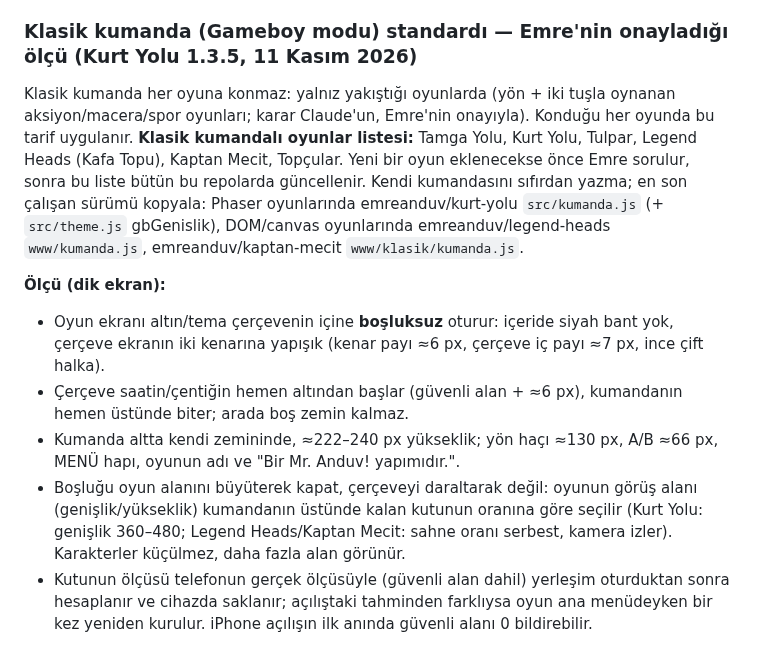
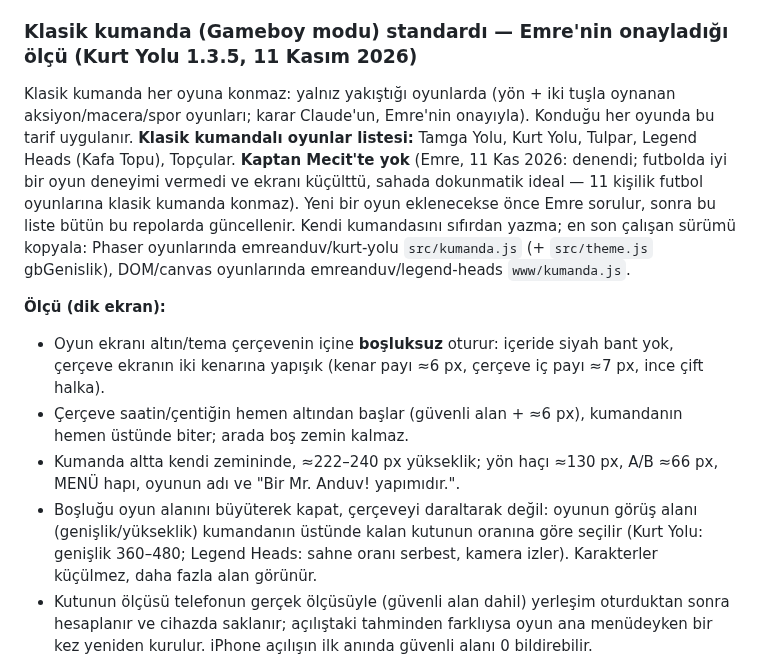
Before and after one commit to emreanduv/kaptan-mecit, a Markdown page: CLAUDE.md, the part around the change. Rendered like a GitHub page.

Commit message:
Klasik kumanda listesinden Kaptan Mecit çıktı (futbolda dokunmatik ideal)
Co-Authored-By: Claude Opus 5.5 <noreply@anthropic.com>
Claude-Session: https://claude.ai/code/session_01UW1W17q4oQBMzoc5JmoTPw

```diff
--- a/CLAUDE.md
+++ b/CLAUDE.md
@@ -40,13 +40,13 @@ Yayın sırası: incelemedeki/testteki mağazada gönderilen sürüme onay gelen
 Herhangi bir oyunda/uygulamada reklam ya da reklam panosu (stadyum panosu, tabela, kayan şerit) varsa **yalnız Mr. Anduv! ortak pano seti** kullanılır. Kaynak: emreanduv/kaptan-mecit `km3/veri/takimlar.json` → `"panolar"` (Champion Battle Manager ile aynı). Aynı metinler, aynı zemin/yazı renkleri; dönen panolarda 7 saniyede bir değişim (`(i*5 + tur*3) % n`). Başka marka, kurum ya da uydurma marka yok. Listeye yeni oyun/hesap eklenince önce kaynak listeye eklenir, sonra bütün repolarda güncellenir.
 
 ### Klasik kumanda (Gameboy modu) standardı — Emre'nin onayladığı ölçü (Kurt Yolu 1.3.5, 11 Kasım 2026)
-Klasik kumanda her oyuna konmaz: yalnız yakıştığı oyunlarda (yön + iki tuşla oynanan aksiyon/macera/spor oyunları; karar Claude'un, Emre'nin onayıyla). Konduğu her oyunda bu tarif uygulanır. **Klasik kumandalı oyunlar listesi:** Tamga Yolu, Kurt Yolu, Tulpar, Legend Heads (Kafa Topu), Kaptan Mecit, Topçular. Yeni bir oyun eklenecekse önce Emre sorulur, sonra bu liste bütün bu repolarda güncellenir. Kendi kumandasını sıfırdan yazma; en son çalışan sürümü kopyala: Phaser oyunlarında emreanduv/kurt-yolu `src/kumanda.js` (+ `src/theme.js` gbGenislik), DOM/canvas oyunlarında emreanduv/legend-heads `www/kumanda.js`, emreanduv/kaptan-mecit `www/klasik/kumanda.js`.
+Klasik kumanda her oyuna konmaz: yalnız yakıştığı oyunlarda (yön + iki tuşla oynanan aksiyon/macera/spor oyunları; karar Claude'un, Emre'nin onayıyla). Konduğu her oyunda bu tarif uygulanır. **Klasik kumandalı oyunlar listesi:** Tamga Yolu, Kurt Yolu, Tulpar, Legend Heads (Kafa Topu), Topçular. **Kaptan Mecit'te yok** (Emre, 11 Kas 2026: denendi; futbolda iyi bir oyun deneyimi vermedi ve ekranı küçülttü, sahada dokunmatik ideal — 11 kişilik futbol oyunlarına klasik kumanda konmaz). Yeni bir oyun eklenecekse önce Emre sorulur, sonra bu liste bütün bu repolarda güncellenir. Kendi kumandasını sıfırdan yazma; en son çalışan sürümü kopyala: Phaser oyunlarında emreanduv/kurt-yolu `src/kumanda.js` (+ `src/theme.js` gbGenislik), DOM/canvas oyunlarında emreanduv/legend-heads `www/kumanda.js`.
 
 **Ölçü (dik ekran):**
 - Oyun ekranı altın/tema çerçevenin içine **boşluksuz** oturur: içeride siyah bant yok, çerçeve ekranın iki kenarına yapışık (kenar payı ≈6 px, çerçeve iç payı ≈7 px, ince çift halka).
 - Çerçeve saatin/çentiğin hemen altından başlar (güvenli alan + ≈6 px), kumandanın hemen üstünde biter; arada boş zemin kalmaz.
 - Kumanda altta kendi zemininde, ≈222–240 px yükseklik; yön haçı ≈130 px, A/B ≈66 px, MENÜ hapı, oyunun adı ve "Bir Mr. Anduv! yapımıdır.".
-- Boşluğu oyun alanını büyüterek kapat, çerçeveyi daraltarak değil: oyunun görüş alanı (genişlik/yükseklik) kumandanın üstünde kalan kutunun oranına göre seçilir (Kurt Yolu: genişlik 360–480; Legend Heads/Kaptan Mecit: sahne oranı serbest, kamera izler). Karakterler küçülmez, daha fazla alan görünür.
+- Boşluğu oyun alanını büyüterek kapat, çerçeveyi daraltarak değil: oyunun görüş alanı (genişlik/yükseklik) kumandanın üstünde kalan kutunun oranına göre seçilir (Kurt Yolu: genişlik 360–480; Legend Heads: sahne oranı serbest, kamera izler). Karakterler küçülmez, daha fazla alan görünür.
 - Kutunun ölçüsü telefonun gerçek ölçüsüyle (güvenli alan dahil) yerleşim oturduktan sonra hesaplanır ve cihazda saklanır; açılıştaki tahminden farklıysa oyun ana menüdeyken bir kez yeniden kurulur. iPhone açılışın ilk anında güvenli alanı 0 bildirebilir.
 
 **Kurallar:**
```
